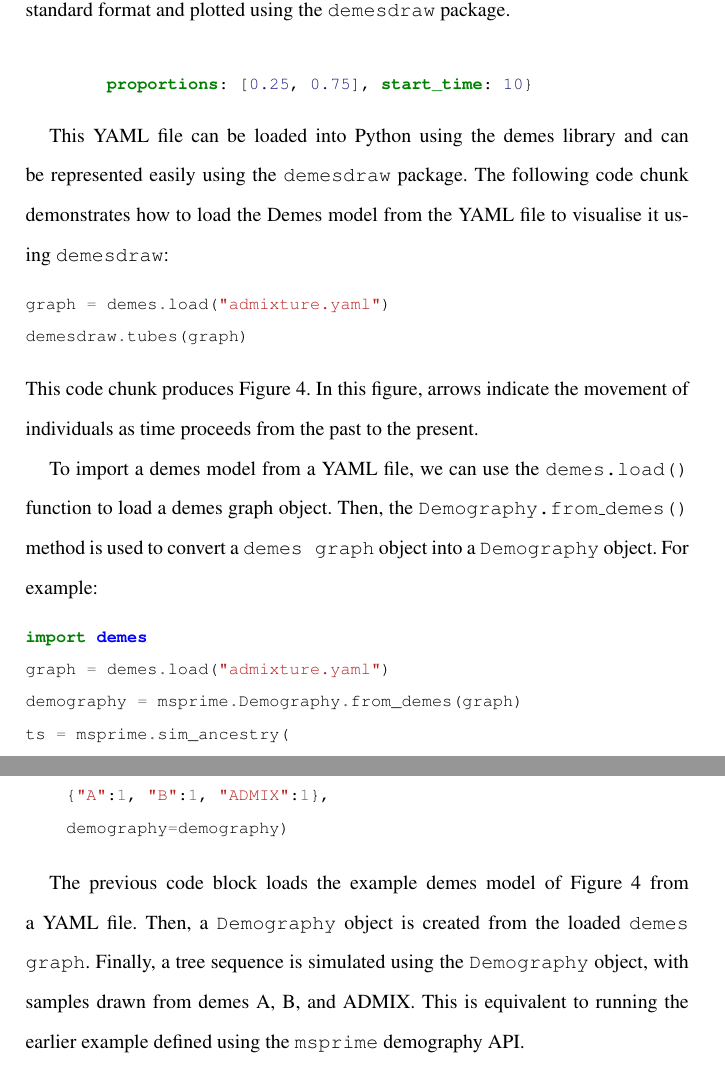
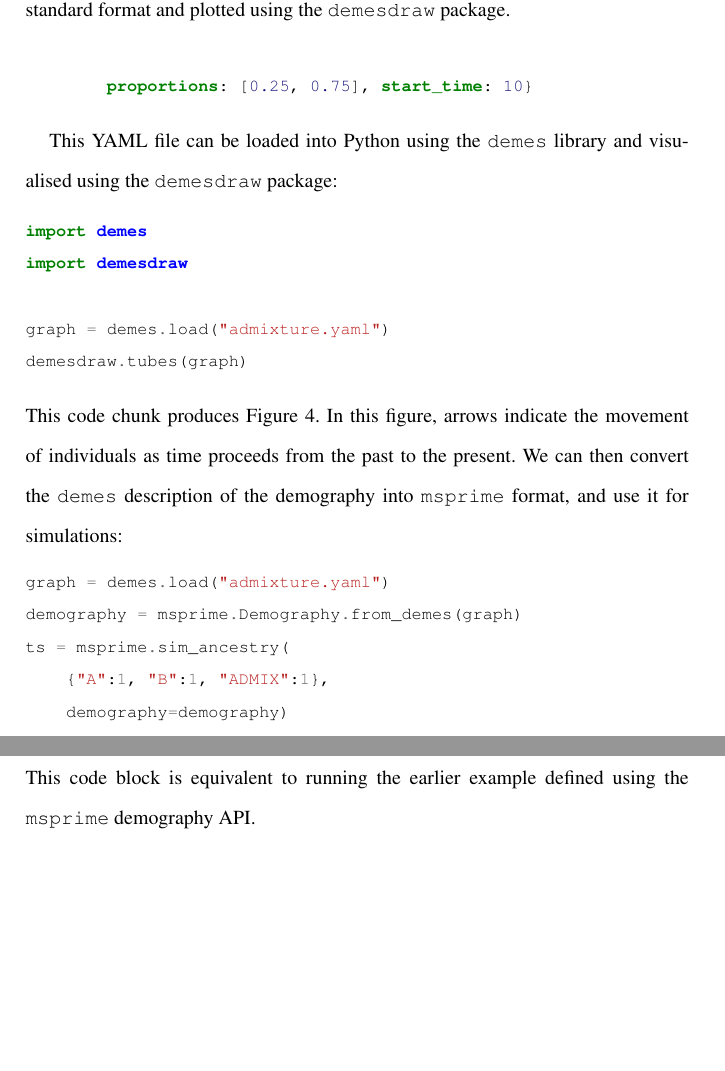
Before and after one commit to jeromekelleher/spg-chapter, a LaTeX document (chapter.tex): two parts of pages 23 and 24 of 63 before the commit and two parts of pages 23 and 24 of 62 after it, joined at a grey line, cut so that both start at the same text, the shorter picture padded with empty space. Compiled offline with pdfLaTeX.

Commit message:
Edits on demography

```diff
--- a/chapter.tex
+++ b/chapter.tex
@@ -845,9 +844,8 @@ demes:
 \end{minted}
 \end{footnotesize}
 
-This YAML file can be loaded into Python using the demes library and can be represented
-easily using the \texttt{demesdraw} package. The following code chunk demonstrates how to
-load the Demes model from the YAML file to visualise it using \texttt{demesdraw}:
+This YAML file can be loaded into Python using the \texttt{demes} library and
+visualised using the \texttt{demesdraw} package:
 
 \begin{figure}[t]
 \centering
@@ -858,34 +856,32 @@ simulated using \msprime. This figure is generated by expressing demography usin
 \end{figure}
 
 \begin{pythoncode}
+import demes
+import demesdraw
+
 graph = demes.load("admixture.yaml")
 demesdraw.tubes(graph)
 \end{pythoncode}
 This code chunk produces Figure~\ref{fig:complex-demography}. In this figure, arrows indicate
 the movement of individuals as time proceeds from the past to the present.
-
-To import a demes model from a YAML file, we can use the \texttt{demes.load()} function to
-load a demes graph object. Then, the \texttt{Demography.from\_demes()} method is used to convert a
-\texttt{demes graph} object into a \texttt{Demography} object.
-For example:
+We can then convert the \texttt{demes} description of the demography
+into \texttt{msprime} format, and use it for simulations:
+% To import a demes model from a YAML file, we can use the \texttt{demes.load()} function to
+% load a demes graph object. Then, the \texttt{Demography.from\_demes()} method is used to convert a
+% \texttt{demes graph} object into a \texttt{Demography} object.
+% For example:
 % On the
 % other hand, the \texttt{Demography.to\_demes()} method performs the opposite conversion; it
 % converts a \texttt{Demography} object to a \texttt{demes graph} object, which can then be
 % exported as a YAML file.
-
-\begin{pythoncode}
-import demes
+\begin{pythoncode}
 graph = demes.load("admixture.yaml")
 demography = msprime.Demography.from_demes(graph)
 ts = msprime.sim_ancestry(
     {"A":1, "B":1, "ADMIX":1},
     demography=demography)
 \end{pythoncode}
-
-The previous code block loads the example demes model of
-Figure~\ref{fig:complex-demography} from a YAML file. Then, a \texttt{Demography} object
-is created from the loaded \texttt{demes graph}. Finally, a tree sequence is simulated using the
-\texttt{Demography} object, with samples drawn from demes A, B, and ADMIX. This is
+This code block is
 equivalent to running the earlier example defined using the \msprime\
 demography API.
 
```
Also changed, not shown: chapter.tex (7 more changed lines).
